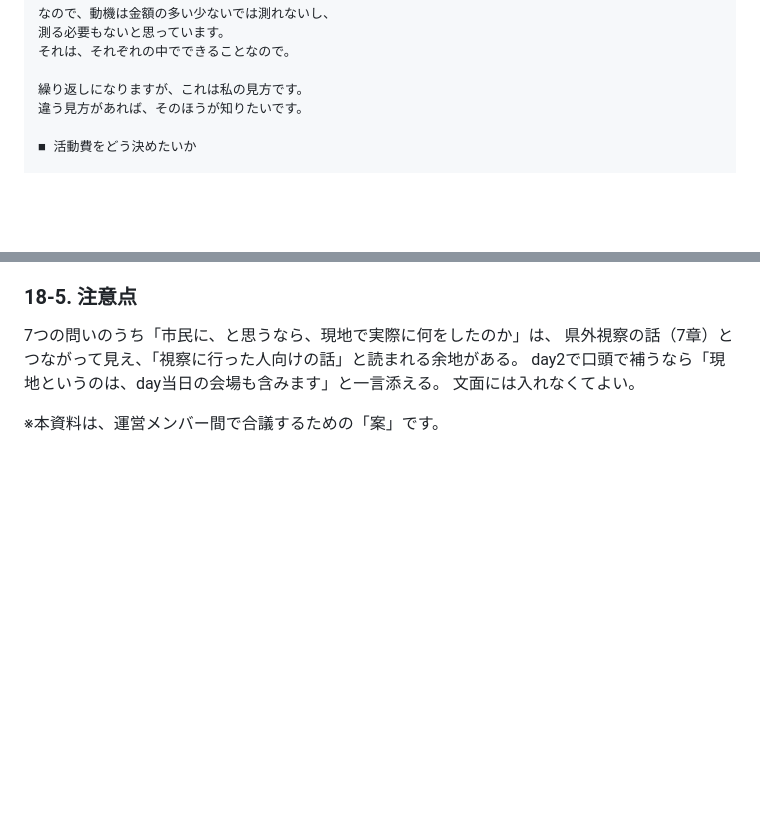
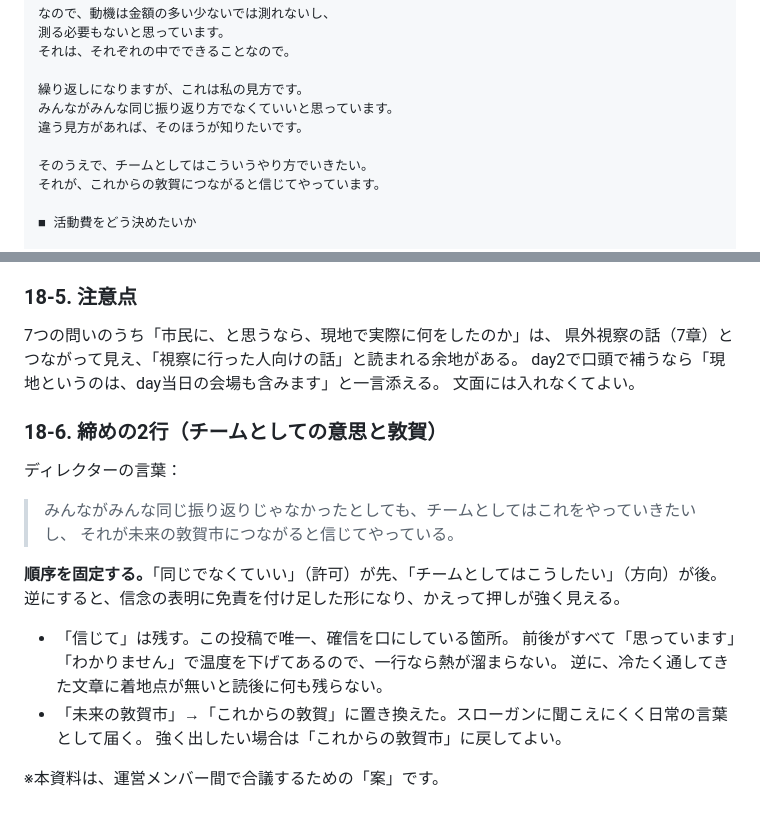
Before and after one commit to mika-fukuimodel/kakusei, a Markdown page: docs/つるひろ_謝金判断基準.md, 2 parts joined by grey strips. Rendered like a GitHub page; blank space fills up the shorter version.

Commit message:
Add the closing lines on team intent and Tsuruga
Ends the motivation section by allowing everyone to reflect differently
before stating what the team wants to do and why it matters for Tsuruga,
and records why that order and that single expression of conviction stay.

Co-Authored-By: Claude Opus 5 <noreply@anthropic.com>
Claude-Session: https://claude.ai/code/session_016zVbUAjCLJcVZC33nTKg1e

```diff
--- a/docs/つるひろ_謝金判断基準.md
+++ b/docs/つるひろ_謝金判断基準.md
@@ -794,7 +794,11 @@ Day1〜Day6当日の活動参加および、つるひろの運営に必要な会
 それは、それぞれの中でできることなので。
 
 繰り返しになりますが、これは私の見方です。
+みんながみんな同じ振り返り方でなくていいと思っています。
 違う見方があれば、そのほうが知りたいです。
+
+そのうえで、チームとしてはこういうやり方でいきたい。
+それが、これからの敦賀につながると信じてやっています。
 
 ■ 活動費をどう決めたいか
 
@@ -972,4 +976,19 @@ FTJlabのメタスキル（振り返る力・問いを立てる力）と同じ
 day2で口頭で補うなら「現地というのは、day当日の会場も含みます」と一言添える。
 文面には入れなくてよい。
 
+### 18-6. 締めの2行（チームとしての意思と敦賀）
+
+ディレクターの言葉：
+> みんながみんな同じ振り返りじゃなかったとしても、チームとしてはこれをやっていきたいし、
+> それが未来の敦賀市につながると信じてやっている。
+
+**順序を固定する。**「同じでなくていい」（許可）が先、「チームとしてはこうしたい」（方向）が後。
+逆にすると、信念の表明に免責を付け足した形になり、かえって押しが強く見える。
+
+- 「信じて」は残す。この投稿で唯一、確信を口にしている箇所。
+  前後がすべて「思っています」「わかりません」で温度を下げてあるので、一行なら熱が溜まらない。
+  逆に、冷たく通してきた文章に着地点が無いと読後に何も残らない。
+- 「未来の敦賀市」→「これからの敦賀」に置き換えた。スローガンに聞こえにくく日常の言葉として届く。
+  強く出したい場合は「これからの敦賀市」に戻してよい。
+
 ※本資料は、運営メンバー間で合議するための「案」です。
```
